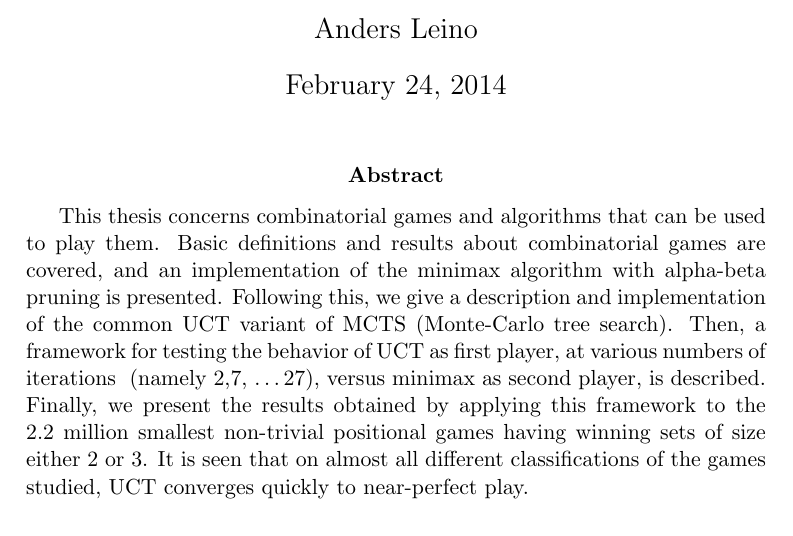
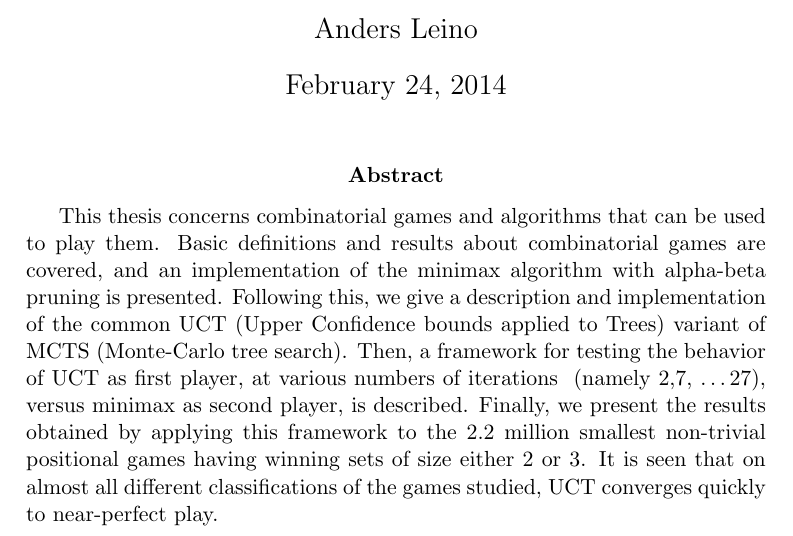
Before and after one commit to leino/thesis_msc_engphys, a LaTeX thesis (report/thesis.tex): part of page 1 of 49, cut so that both start at the same text. Compiled offline with pdfLaTeX.

Commit message:
expanded UCT acronym

```diff
--- a/report/thesis.tex
+++ b/report/thesis.tex
@@ -66,7 +66,7 @@
 \begin{abstract}
 This thesis concerns combinatorial games and algorithms that can be used to play them.
 Basic definitions and results about combinatorial games are covered, and an implementation of the minimax algorithm with alpha-beta pruning is presented.
-Following this, we give a description and implementation of the common UCT variant of MCTS (Monte-Carlo tree search).
+Following this, we give a description and implementation of the common UCT (Upper Confidence bounds applied to Trees) variant of MCTS (Monte-Carlo tree search).
 Then, a framework for testing the behavior of UCT as first player, at various numbers of iterations ~(namely 2,7, \dots 27), versus minimax as second player, is described.
 Finally, we present the results obtained by applying this framework to the 2.2 million smallest non-trivial positional games having winning sets of size either 2 or 3.
 It is seen that on almost all different classifications of the games studied, UCT converges quickly to near-perfect play.
```
